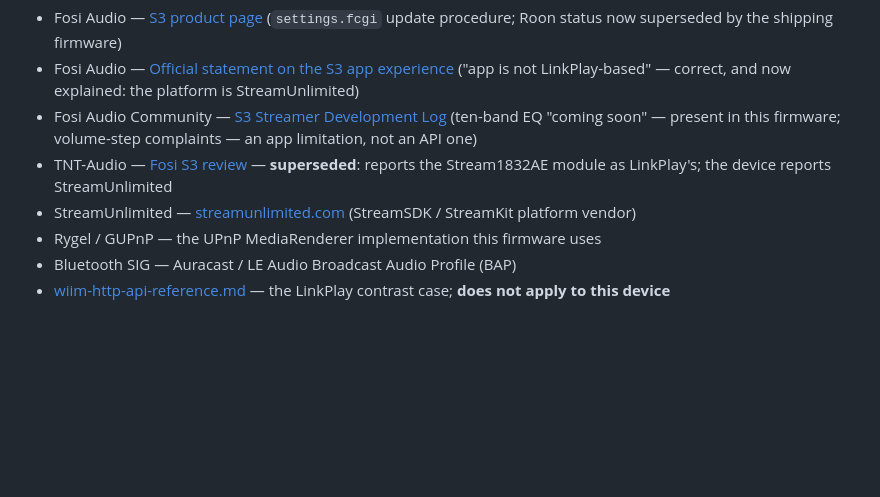
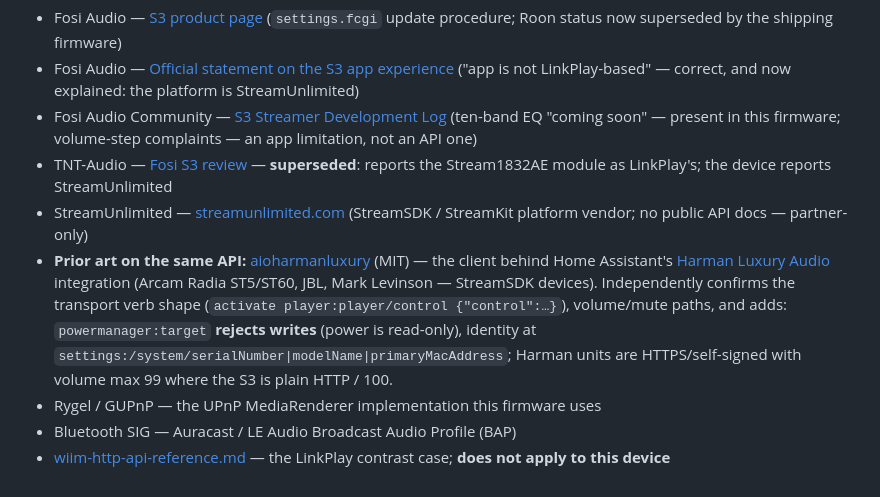
Before and after one commit to halrad-com/mbxhub, a Markdown page: docs/fieldnotes/fosi-s3-field-notes.md, the part around the change. GitHub-like rendering; blank space fills up the shorter version.

Commit message:
fieldnotes: Fosi S3 — prior art: aioharmanluxury (HA Harman Luxury integration, same StreamSDK API) confirms transport shape; power write rejected; identity paths; vendor docs partner-only

```diff
--- a/docs/fieldnotes/fosi-s3-field-notes.md
+++ b/docs/fieldnotes/fosi-s3-field-notes.md
@@ -764,7 +764,8 @@ Measured facts above come from the device itself. Background and superseded clai
 - Fosi Audio — [Official statement on the S3 app experience](https://fosiaudio.com/blogs/news/official-statement-on-the-fosi-audio-s3-app-experience) ("app is not LinkPlay-based" — correct, and now explained: the platform is StreamUnlimited)
 - Fosi Audio Community — [S3 Streamer Development Log](https://community.fosiaudio.com/threads/s3-streamer-development-log.5521/) (ten-band EQ "coming soon" — present in this firmware; volume-step complaints — an app limitation, not an API one)
 - TNT-Audio — [Fosi S3 review](https://www.tnt-audio.com/sorgenti/fosi_s3_e.html) — **superseded**: reports the Stream1832AE module as LinkPlay's; the device reports StreamUnlimited
-- StreamUnlimited — [streamunlimited.com](https://www.streamunlimited.com/) (StreamSDK / StreamKit platform vendor)
+- StreamUnlimited — [streamunlimited.com](https://www.streamunlimited.com/) (StreamSDK / StreamKit platform vendor; no public API docs — partner-only)
+- **Prior art on the same API:** [aioharmanluxury](https://github.com/sbesh91/aioharmanluxury) (MIT) — the client behind Home Assistant's [Harman Luxury Audio](https://www.home-assistant.io/integrations/harman_luxury) integration (Arcam Radia ST5/ST60, JBL, Mark Levinson — StreamSDK devices). Independently confirms the transport verb shape (`activate player:player/control {"control":…}`), volume/mute paths, and adds: `powermanager:target` **rejects writes** (power is read-only), identity at `settings:/system/serialNumber|modelName|primaryMacAddress`; Harman units are HTTPS/self-signed with volume max 99 where the S3 is plain HTTP / 100.
 - Rygel / GUPnP — the UPnP MediaRenderer implementation this firmware uses
 - Bluetooth SIG — Auracast / LE Audio Broadcast Audio Profile (BAP)
 - [wiim-http-api-reference.md](wiim-http-api-reference.md) — the LinkPlay contrast case; **does not apply to this device**
```
